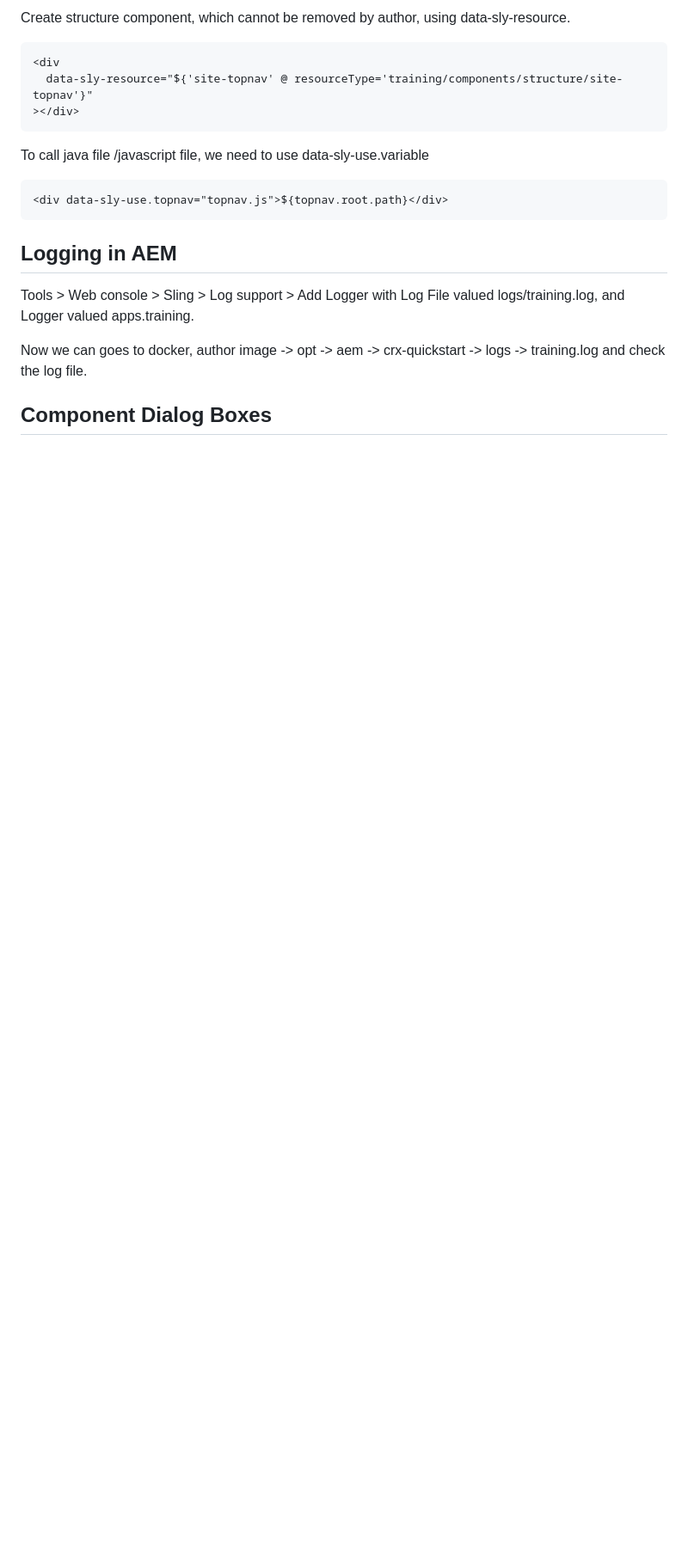
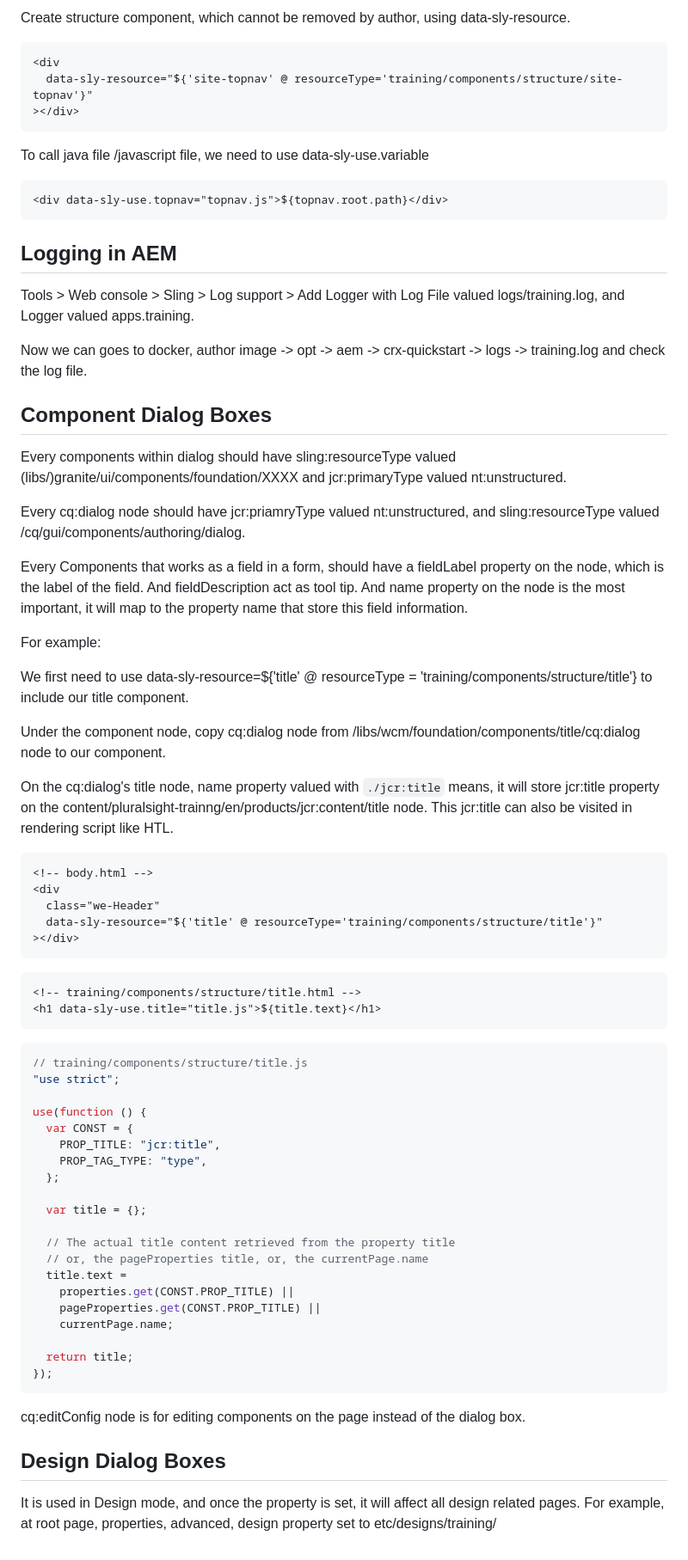
Before and after one commit to YellowMinionPlannet/Notes, a Markdown page: AEM/Pluralsight_AEM_TylerMaynard/DevelopWebsitesAndComponentsInAEM.md, the part around the change. Shown at 86% size. GitHub-like rendering; blank space fills up the shorter version.

Commit message:
Develop AEM notes added

````diff
--- a/AEM/Pluralsight_AEM_TylerMaynard/DevelopWebsitesAndComponentsInAEM.md
+++ b/AEM/Pluralsight_AEM_TylerMaynard/DevelopWebsitesAndComponentsInAEM.md
@@ -321,3 +321,60 @@ Tools > Web console > Sling > Log support > Add Logger with Log File valued logs
 Now we can goes to docker, author image -> opt -> aem -> crx-quickstart -> logs -> training.log and check the log file.
 
 ## Component Dialog Boxes
+
+Every components within dialog should have sling:resourceType valued
+(libs/)granite/ui/components/foundation/XXXX and jcr:primaryType valued nt:unstructured.
+
+Every cq:dialog node should have jcr:priamryType valued nt:unstructured, and sling:resourceType valued /cq/gui/components/authoring/dialog.
+
+Every Components that works as a field in a form, should have a fieldLabel property on the node, which is the label of the field. And fieldDescription act as tool tip. And name property on the node is the most important, it will map to the property name that store this field information.
+
+For example:
+
+We first need to use data-sly-resource=${'title' @ resourceType = 'training/components/structure/title'} to include our title component.
+
+Under the component node, copy cq:dialog node from /libs/wcm/foundation/components/title/cq:dialog node to our component.
+
+On the cq:dialog's title node, name property valued with `./jcr:title` means, it will store jcr:title property on the content/pluralsight-trainng/en/products/jcr:content/title node. This jcr:title can also be visited in rendering script like HTL.
+
+```html
+<!-- body.html -->
+<div
+  class="we-Header"
+  data-sly-resource="${'title' @ resourceType='training/components/structure/title'}"
+></div>
+```
+
+```html
+<!-- training/components/structure/title.html -->
+<h1 data-sly-use.title="title.js">${title.text}</h1>
+```
+
+```js
+// training/components/structure/title.js
+"use strict";
+
+use(function () {
+  var CONST = {
+    PROP_TITLE: "jcr:title",
+    PROP_TAG_TYPE: "type",
+  };
+
+  var title = {};
+
+  // The actual title content retrieved from the property title
+  // or, the pageProperties title, or, the currentPage.name
+  title.text =
+    properties.get(CONST.PROP_TITLE) ||
+    pageProperties.get(CONST.PROP_TITLE) ||
+    currentPage.name;
+
+  return title;
+});
+```
+
+cq:editConfig node is for editing components on the page instead of the dialog box.
+
+## Design Dialog Boxes
+
+It is used in Design mode, and once the property is set, it will affect all design related pages. For example, at root page, properties, advanced, design property set to etc/designs/training/
````
